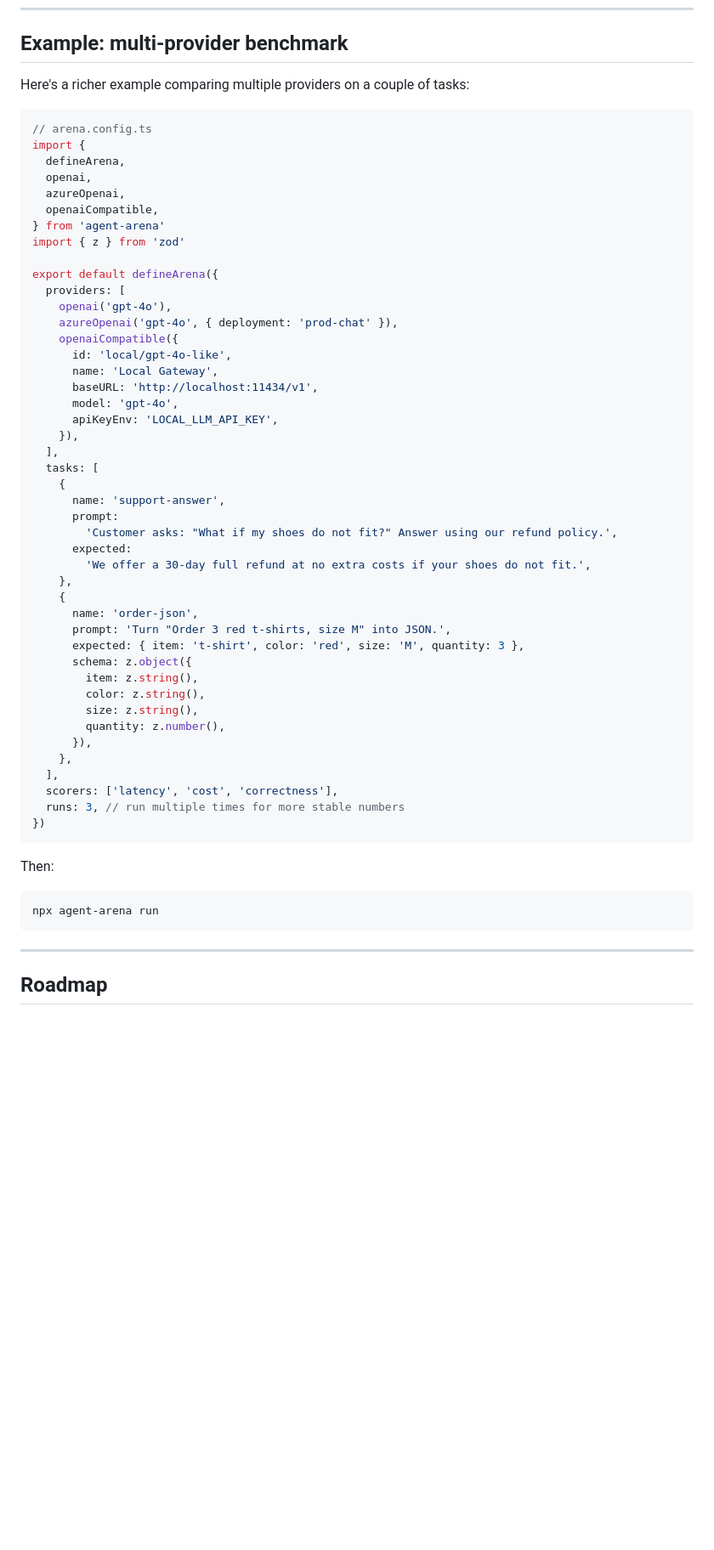
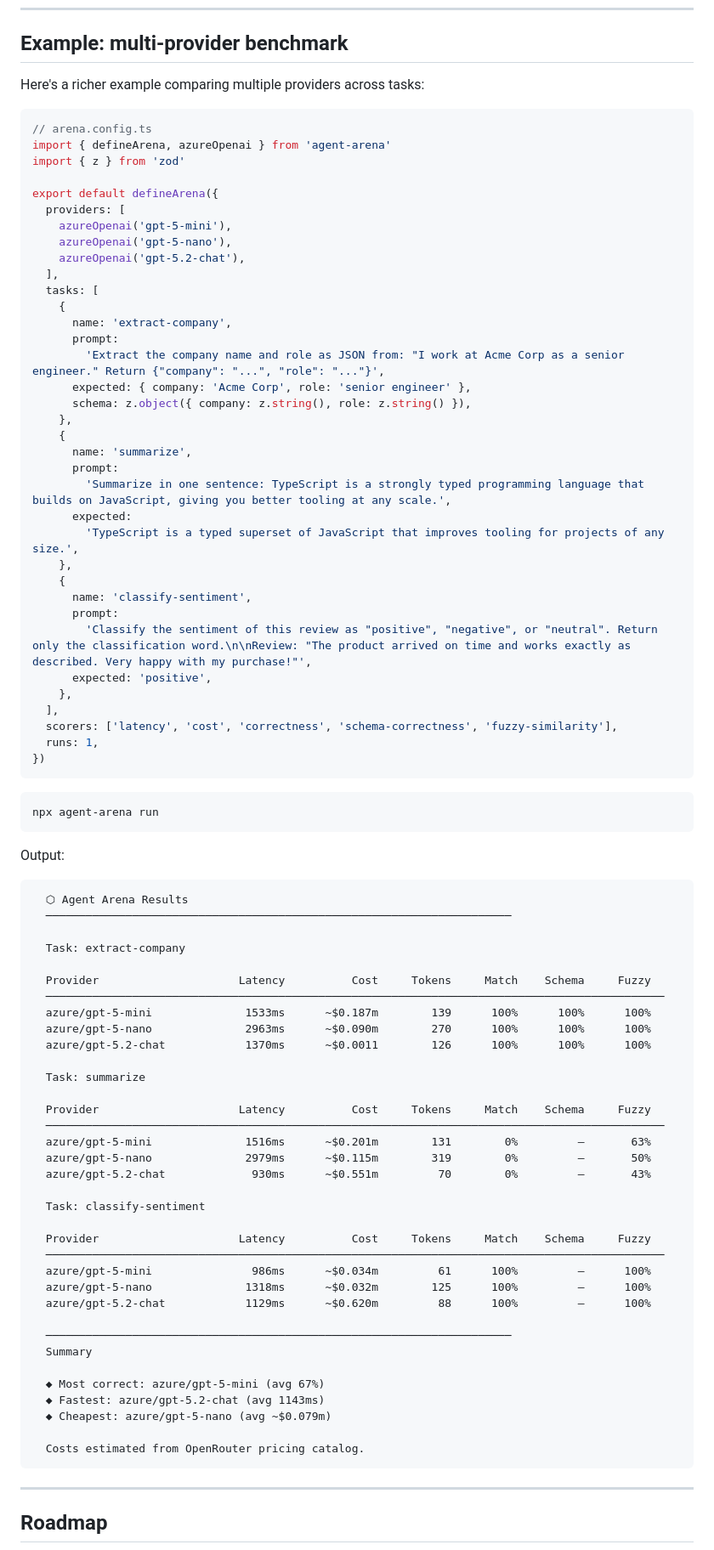
Before and after one commit to DataGobes/agent-duelist, a Markdown page: README.md, the part around one of its changes. Shown at 85% size. GitHub-like rendering; blank space fills up the shorter version.

Commit message:
Update README with Phase 2: new scorers, Anthropic provider, sample output
- Scorers section now documents all 6 built-in scorers in a table
- Provider examples include anthropic() factory
- Multi-provider example uses real Azure deployments with actual output
- Roadmap updated to reflect shipped features vs planned work

Co-Authored-By: Claude Opus 4.6 <noreply@anthropic.com>

````diff
--- a/README.md
+++ b/README.md
@@ -279,59 +281,88 @@ The CLI loads TypeScript configs directly using a lightweight runtime loader so
 
 ## Example: multi-provider benchmark
 
-Here's a richer example comparing multiple providers on a couple of tasks:
+Here's a richer example comparing multiple providers across tasks:
 
 ```ts
 // arena.config.ts
-import {
-  defineArena,
-  openai,
-  azureOpenai,
-  openaiCompatible,
-} from 'agent-arena'
+import { defineArena, azureOpenai } from 'agent-arena'
 import { z } from 'zod'
 
 export default defineArena({
   providers: [
-    openai('gpt-4o'),
-    azureOpenai('gpt-4o', { deployment: 'prod-chat' }),
-    openaiCompatible({
-      id: 'local/gpt-4o-like',
-      name: 'Local Gateway',
-      baseURL: 'http://localhost:11434/v1',
-      model: 'gpt-4o',
-      apiKeyEnv: 'LOCAL_LLM_API_KEY',
-    }),
+    azureOpenai('gpt-5-mini'),
+    azureOpenai('gpt-5-nano'),
+    azureOpenai('gpt-5.2-chat'),
   ],
   tasks: [
     {
-      name: 'support-answer',
+      name: 'extract-company',
       prompt:
-        'Customer asks: "What if my shoes do not fit?" Answer using our refund policy.',
-      expected:
-        'We offer a 30-day full refund at no extra costs if your shoes do not fit.',
+        'Extract the company name and role as JSON from: "I work at Acme Corp as a senior engineer." Return {"company": "...", "role": "..."}',
+      expected: { company: 'Acme Corp', role: 'senior engineer' },
+      schema: z.object({ company: z.string(), role: z.string() }),
     },
     {
-      name: 'order-json',
-      prompt: 'Turn "Order 3 red t-shirts, size M" into JSON.',
-      expected: { item: 't-shirt', color: 'red', size: 'M', quantity: 3 },
-      schema: z.object({
-        item: z.string(),
-        color: z.string(),
-        size: z.string(),
-        quantity: z.number(),
-      }),
+      name: 'summarize',
+      prompt:
+        'Summarize in one sentence: TypeScript is a strongly typed programming language that builds on JavaScript, giving you better tooling at any scale.',
+      expected:
+        'TypeScript is a typed superset of JavaScript that improves tooling for projects of any size.',
+    },
+    {
+      name: 'classify-sentiment',
+      prompt:
+        'Classify the sentiment of this review as "positive", "negative", or "neutral". Return only the classification word.\n\nReview: "The product arrived on time and works exactly as described. Very happy with my purchase!"',
+      expected: 'positive',
     },
   ],
-  scorers: ['latency', 'cost', 'correctness'],
-  runs: 3, // run multiple times for more stable numbers
+  scorers: ['latency', 'cost', 'correctness', 'schema-correctness', 'fuzzy-similarity'],
+  runs: 1,
 })
 ```
 
-Then:
-
 ```bash
 npx agent-arena run
+```
+
+Output:
+
+```
+  ⬡ Agent Arena Results
+  ──────────────────────────────────────────────────────────────────────
+
+  Task: extract-company
+
+  Provider                     Latency          Cost     Tokens     Match    Schema     Fuzzy
+  ─────────────────────────────────────────────────────────────────────────────────────────────
+  azure/gpt-5-mini              1533ms      ~$0.187m        139      100%      100%      100%
+  azure/gpt-5-nano              2963ms      ~$0.090m        270      100%      100%      100%
+  azure/gpt-5.2-chat            1370ms      ~$0.0011        126      100%      100%      100%
+
+  Task: summarize
+
+  Provider                     Latency          Cost     Tokens     Match    Schema     Fuzzy
+  ─────────────────────────────────────────────────────────────────────────────────────────────
+  azure/gpt-5-mini              1516ms      ~$0.201m        131        0%         —       63%
+  azure/gpt-5-nano              2979ms      ~$0.115m        319        0%         —       50%
+  azure/gpt-5.2-chat             930ms      ~$0.551m         70        0%         —       43%
+
+  Task: classify-sentiment
+
+  Provider                     Latency          Cost     Tokens     Match    Schema     Fuzzy
+  ─────────────────────────────────────────────────────────────────────────────────────────────
+  azure/gpt-5-mini               986ms      ~$0.034m         61      100%         —      100%
+  azure/gpt-5-nano              1318ms      ~$0.032m        125      100%         —      100%
+  azure/gpt-5.2-chat            1129ms      ~$0.620m         88      100%         —      100%
+
+  ──────────────────────────────────────────────────────────────────────
+  Summary
+
+  ◆ Most correct: azure/gpt-5-mini (avg 67%)
+  ◆ Fastest: azure/gpt-5.2-chat (avg 1143ms)
+  ◆ Cheapest: azure/gpt-5-nano (avg ~$0.079m)
+
+  Costs estimated from OpenRouter pricing catalog.
 ```
 
 ---
````
Also changed, not shown: other parts of README.md (+28 -20 lines).
